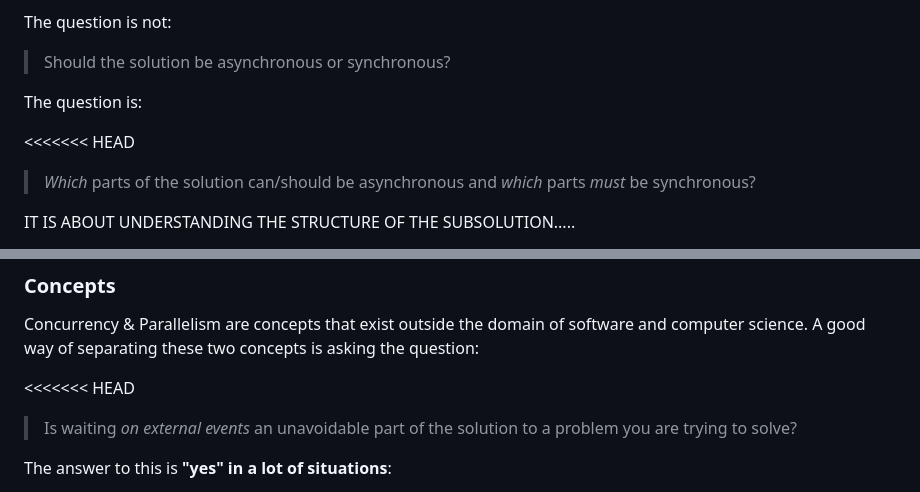
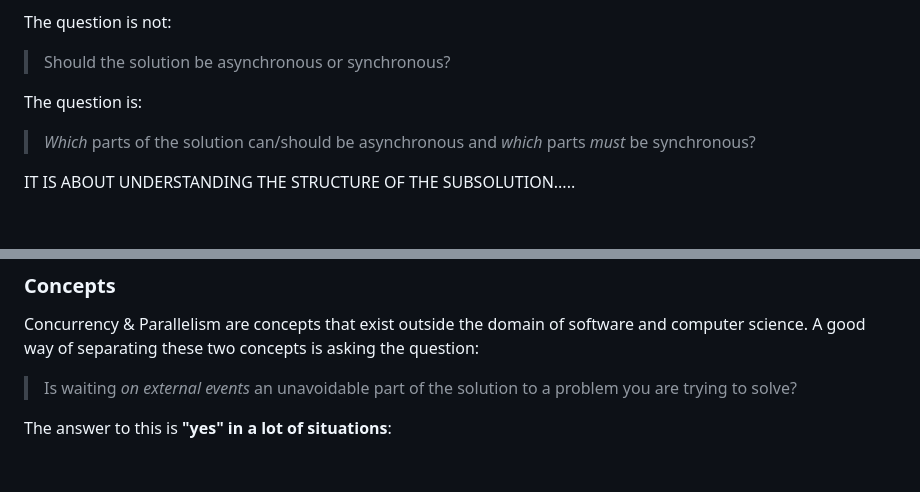
Before and after one commit to marshallm94/Learning_Notes, a Markdown page: Concurrency_and_Parallelism_Viewed_Through_Music.md, 2 parts joined by grey strips. Rendered like a GitHub page; blank space fills up the shorter version.

Commit message:
remove rebase text

```diff
--- a/Concurrency_and_Parallelism_Viewed_Through_Music.md
+++ b/Concurrency_and_Parallelism_Viewed_Through_Music.md
@@ -170,7 +170,6 @@ The question is not:
 
 The question is:
 
-<<<<<<< HEAD
 > _Which_ parts of the solution can/should be asynchronous and _which_ parts _must_ be synchronous?
 
 IT IS ABOUT UNDERSTANDING THE STRUCTURE OF THE SUBSOLUTION.....
@@ -207,7 +206,6 @@ When programming synchronously,
 Concurrency & Parallelism are concepts that exist outside the domain of software and computer science. A good way of
 separating these two concepts is asking the question:
 
-<<<<<<< HEAD
 > Is waiting _on external events_ an unavoidable part of the solution to a problem you are trying to solve?
 
 The answer to this is **"yes" in a lot of situations**:
```
